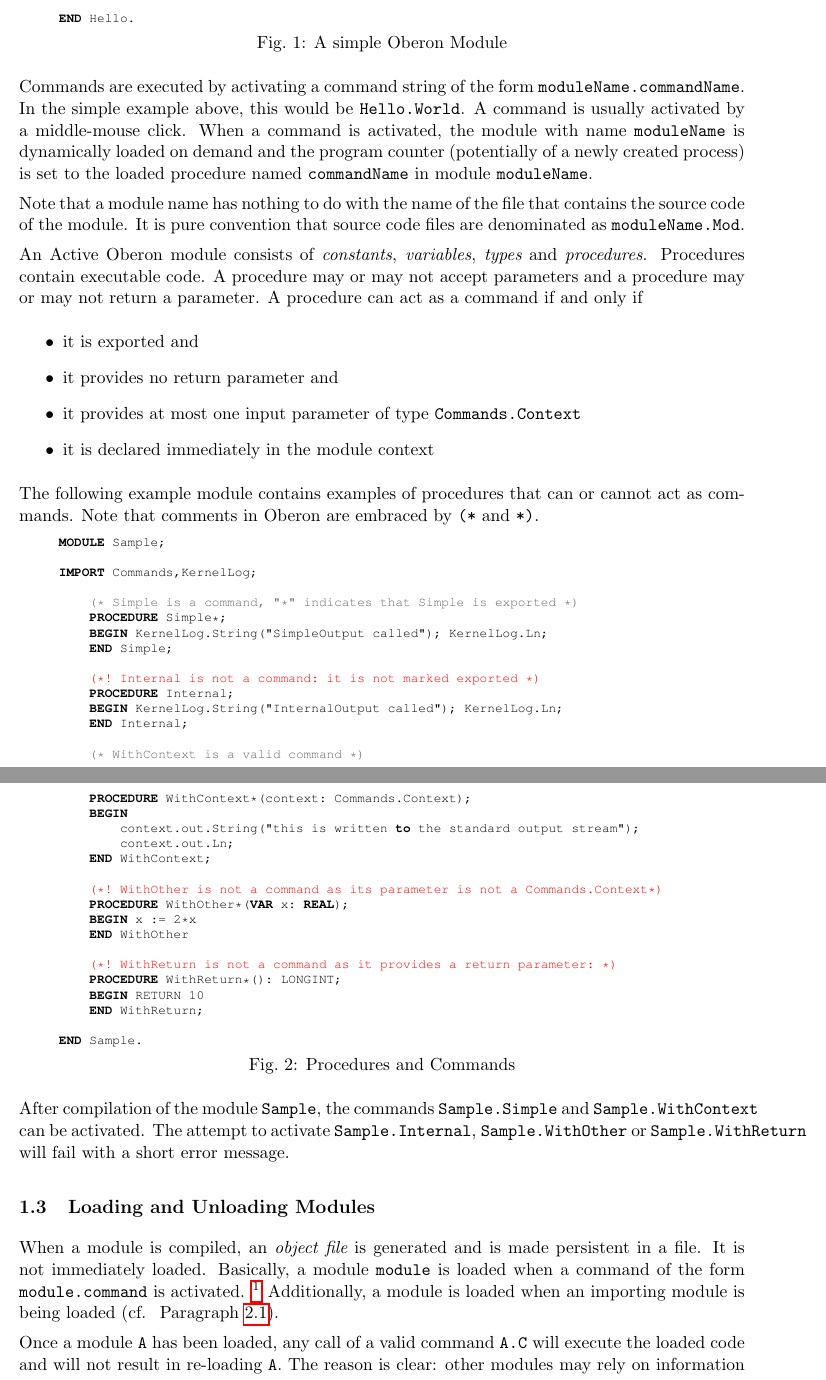
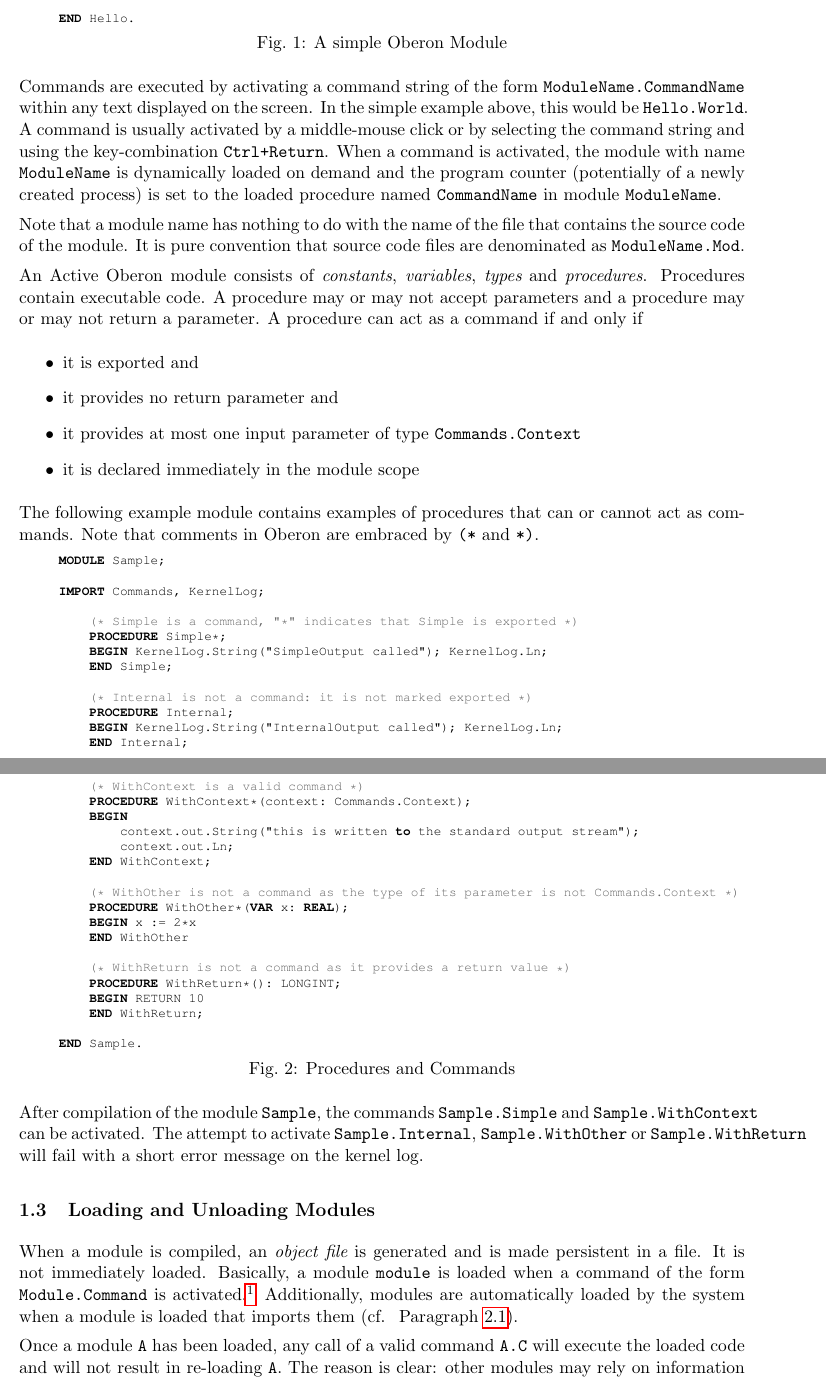
Before and after one commit to schierlm/Oberon-A2-Archive, a LaTeX document (Resources/Documentation/ShortCourse/ShortCourseActiveOberon.tex): two parts of pages 3 and 4 of 9, joined at a grey line, cut so that both start at the same text. Compiled offline with pdfLaTeX.

Commit message:
[r1948] Some minor modifications

```diff
--- a/Resources/Documentation/ShortCourse/ShortCourseActiveOberon.tex
+++ b/Resources/Documentation/ShortCourse/ShortCourseActiveOberon.tex
@@ -94,30 +94,30 @@ Oberon is a modular programming language that is supported by a dynamic loading
     END Hello.
 \end{lstlisting}
 
-Commands are executed by activating a command string of the form \verb+moduleName.commandName+. In the simple example above, this would be \verb+Hello.World+. A command is usually activated by a middle-mouse click. When a command is activated, the module with name \verb+moduleName+ is dynamically loaded on demand and the program counter (potentially of a newly created process) is set to the loaded procedure named \verb+commandName+ in module \verb+moduleName+.
+Commands are executed by activating a command string of the form \verb+ModuleName.CommandName+ within any text displayed on the screen. In the simple example above, this would be \verb+Hello.World+. A command is usually activated by a middle-mouse click or by selecting the command string and using the key-combination \verb|Ctrl+Return|. When a command is activated, the module with name \verb+ModuleName+ is dynamically loaded on demand and the program counter (potentially of a newly created process) is set to the loaded procedure named \verb+CommandName+ in module \verb+ModuleName+.
 
-Note that a module name has nothing to do with the name of the file that contains the source code of the module. It is pure convention that source code files are denominated as \verb+moduleName.Mod+.
+Note that a module name has nothing to do with the name of the file that contains the source code of the module. It is pure convention that source code files are denominated as \verb+ModuleName.Mod+.
 
 An Active Oberon module consists of {\em constants}, {\em variables}, {\em types} and {\em procedures}. Procedures contain executable code. A procedure may or may not accept parameters and a procedure may or may not return a parameter. A procedure can act as a command if and only if
 \begin{itemize}
 \item it is exported and
 \item it provides no return parameter and
 \item it provides at most one input parameter of type \verb+Commands.Context+
-\item it is declared immediately in the module context
+\item it is declared immediately in the module scope
 \end{itemize}
 
 The following example module contains examples of procedures that can or cannot act as commands. Note that comments in Oberon are embraced by \verb+(*+ and \verb+*)+.
 \begin{lstlisting}[language=Oberon,frame=none,caption=Procedures and Commands]
     MODULE Sample;
 
-    IMPORT Commands,KernelLog;
+    IMPORT Commands, KernelLog;
 
         (* Simple is a command, "*" indicates that Simple is exported *)
         PROCEDURE Simple*;
         BEGIN KernelLog.String("SimpleOutput called"); KernelLog.Ln;
         END Simple;
 
-        (*! Internal is not a command: it is not marked exported *)
+        (* Internal is not a command: it is not marked exported *)
         PROCEDURE Internal;
         BEGIN KernelLog.String("InternalOutput called"); KernelLog.Ln;
         END Internal;
@@ -129,12 +129,12 @@ The following example module contains examples of procedures that can or cannot
             context.out.Ln;
         END WithContext;
 
-        (*! WithOther is not a command as its parameter is not a Commands.Context*)
+        (* WithOther is not a command as the type of its parameter is not Commands.Context *)
         PROCEDURE WithOther*(VAR x: REAL);
         BEGIN x := 2*x
         END WithOther
 
-        (*! WithReturn is not a command as it provides a return parameter: *)
+        (* WithReturn is not a command as it provides a return value *)
         PROCEDURE WithReturn*(): LONGINT;
         BEGIN RETURN 10
         END WithReturn;
@@ -142,11 +142,11 @@ The following example module contains examples of procedures that can or cannot
     END Sample.
 \end{lstlisting}
 
-After compilation of the module \verb+Sample+, the commands \verb+Sample.Simple+ and \verb+Sample.WithContext+ can be activated. The attempt to activate \verb+Sample.Internal+, \verb+Sample.WithOther+ or \verb+Sample.WithReturn+ will fail with a short error message.
+After compilation of the module \verb+Sample+, the commands \verb+Sample.Simple+ and \verb+Sample.WithContext+ can be activated. The attempt to activate \verb+Sample.Internal+, \verb+Sample.WithOther+ or \verb+Sample.WithReturn+ will fail with a short error message on the kernel log.
 
 \subsection{Loading and Unloading Modules}
 When a module is compiled, an {\em object file} is generated and is made persistent in a file. It is not immediately loaded.
-Basically, a module \verb+module+ is loaded when a command of the form \verb+module.command+ is activated. \footnote{The loading of a module M takes place independent of the string M.C being a valid command or not.} Additionally, a module is loaded when an importing module is being loaded (cf.~ Paragraph \ref{Imports}).
+Basically, a module \verb+module+ is loaded when a command of the form \verb+Module.Command+ is activated.\footnote{The loading of a module M takes place independent of the string M.C being a valid command or not.} Additionally, modules are automatically loaded by the system when a module is loaded that imports them (cf.~ Paragraph \ref{Imports}).
 
 Once a module \verb+A+ has been loaded, any call of a valid command \verb+A.C+ will execute the loaded code and will not result in re-loading \verb+A+. The reason is clear: other modules may rely on information being provided globally in module \verb+A+ or \verb+A+ may contain state information that should not be removed after one call. Consider the following example:
 
```
Also changed, not shown: Resources/Documentation/ShortCourse/ShortCourseActiveOberon.tex (4 more changed lines).
